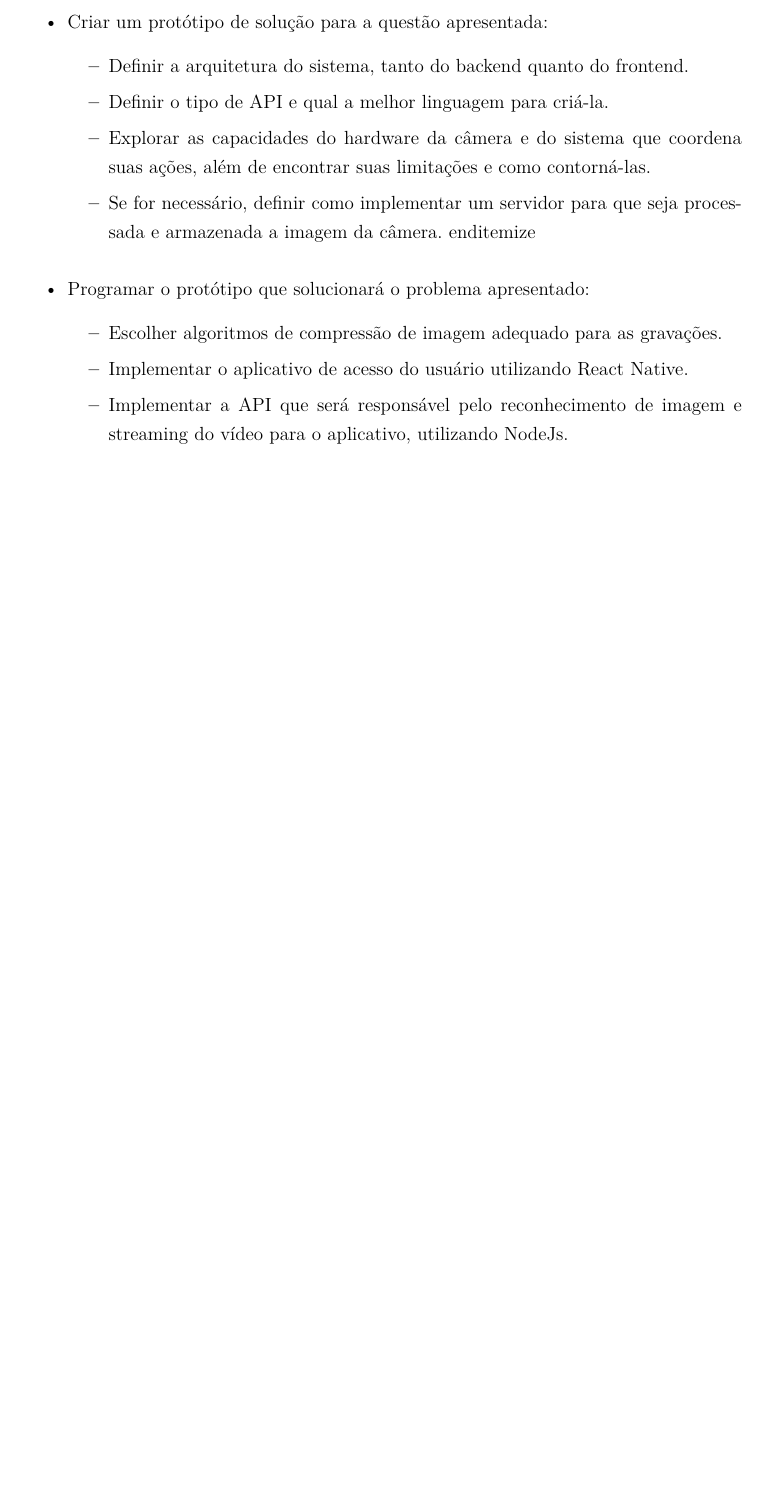
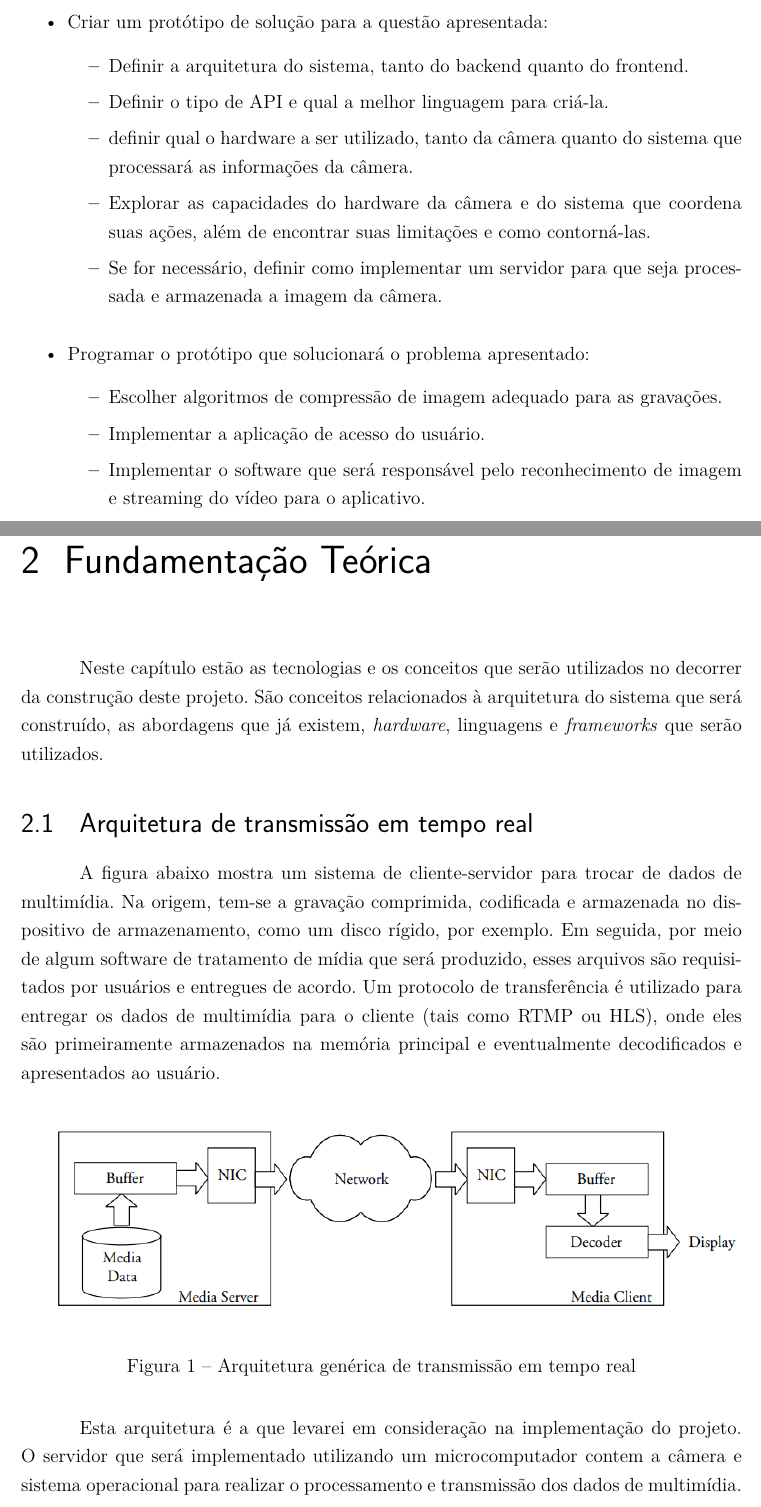
Before and after one commit to pedrohba1/SSCS, a LaTeX thesis (template.tex): part of page 10 of 21 before the commit and two parts of pages 10 and 11 of 22 after it, the two joined at a grey line, cut so that both start at the same text, the shorter picture padded with empty space. Compiled offline with pdfLaTeX.

Commit message:
avanço na fundamentação teórica

```diff
--- a/template.tex
+++ b/template.tex
@@ -233,11 +233,11 @@ Para os objetivos apresentados Seção 1.1 serem alcançados, os seguintes passo
 \begin{itemize}
     \item  Criar um protótipo de solução para a questão apresentada:
     \begin{itemize}
-      \item  Definir a arquitetura do sistema, tanto do backend quanto do frontend.
+      \item Definir a arquitetura do sistema, tanto do backend quanto do frontend.
       \item Definir o tipo de API e qual a melhor linguagem para criá-la.
+      \item definir qual o hardware a ser utilizado, tanto da câmera quanto do sistema que processará as informações da câmera.
       \item Explorar as capacidades do hardware da câmera e do sistema que coordena suas ações, além de encontrar suas limitações e como contorná-las.
       \item Se for necessário, definir como implementar um servidor para que seja processada e armazenada a imagem da câmera.
-  end{itemize}
   \end{itemize}
 \end{itemize}
 
@@ -245,10 +245,43 @@ Para os objetivos apresentados Seção 1.1 serem alcançados, os seguintes passo
   \item  Programar o protótipo que solucionará o problema apresentado:
   \begin{itemize}
     \item Escolher algoritmos de compressão de imagem adequado para as gravações.
-    \item Implementar o aplicativo de acesso do usuário utilizando React Native.
-    \item Implementar a API que será responsável pelo reconhecimento de imagem e streaming do vídeo para o aplicativo, utilizando NodeJs.
+    \item Implementar a aplicação de acesso do usuário.
+    \item Implementar o software que será responsável pelo reconhecimento de imagem e streaming do vídeo para o aplicativo.
   \end{itemize}
 \end{itemize}
+
+
+
+
+\chapter{Fundamentação Teórica}
+
+
+Neste capítulo estão as tecnologias e os conceitos que serão utilizados no decorrer da construção deste projeto.
+São conceitos relacionados à arquitetura do sistema que será construído, as abordagens que já existem, \emph{hardware},
+linguagens e \emph{frameworks} que serão utilizados.
+
+
+\section{Arquitetura de transmissão em tempo real}
+
+A figura abaixo mostra um sistema de cliente-servidor para trocar de dados de multimídia.
+Na origem, tem-se a gravação comprimida, codificada e armazenada no dispositivo de armazenamento,
+como um disco rígido, por exemplo. Em seguida, por meio de algum software de tratamento de mídia que será produzido,
+esses arquivos são requisitados por usuários e entregues de acordo. Um protocolo de transferência é utilizado para
+entregar os dados de multimídia para o cliente (tais como RTMP ou HLS), onde eles são primeiramente armazenados
+na memória principal e eventualmente decodificados e apresentados ao usuário.
+
+
+\begin{figure}[!ht]
+  \centering
+\includegraphics[width=1\linewidth]{Capturar.PNG}
+\caption[Representação de um arquitetura de tempo real genérica]{Arquitetura genérica de transmissão em tempo real}
+\label{fig:graficosVariandoTamanhoRede}
+\end{figure}
+
+Esta arquitetura é a que levarei em consideração na implementação do projeto. O servidor que será implementado utilizando
+um microcomputador contem a câmera e sistema operacional para realizar o processamento e transmissão dos dados de
+multimídia.
+
 
 
 \chapter{Revisão Bibliográfica}
```
Also changed, not shown: abntex2-modelo-references.bib (line endings or trailing spaces), figuras/Capturar.PNG (added), template.pdf, 7 other files.
